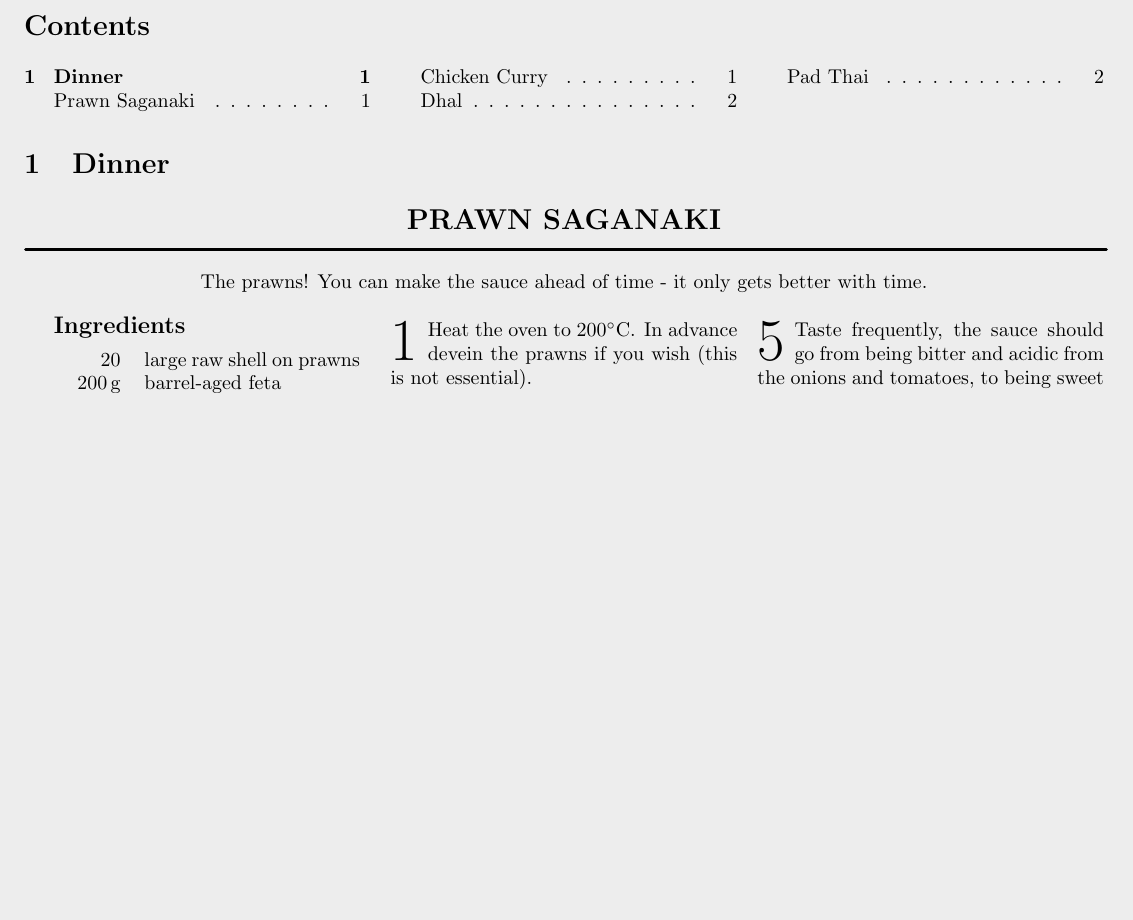
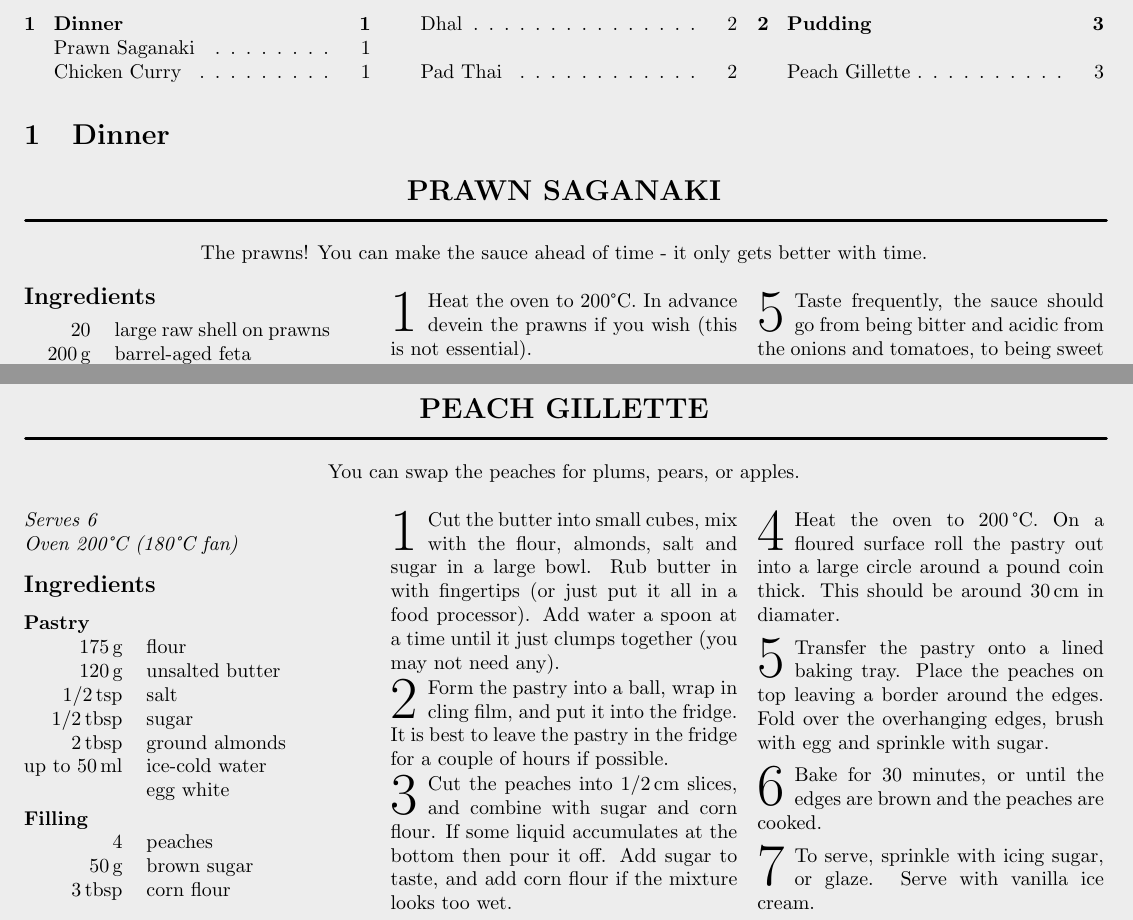
Before and after one commit to oliver-singh/cookbook, a LaTeX document (cookbook.tex, which reads formatting.tex, recipes/galette.tex): part of page 1 of 2 before the commit and two parts of pages 1 and 3 of 3 after it, the two joined at a grey line, cut at the place of the change, the shorter picture padded with empty space. Compiled offline with pdfLaTeX.

Commit message:
serving and oven temp commands, and more recipes

```diff
--- a/cookbook.tex
+++ b/cookbook.tex
@@ -14,10 +14,12 @@ letterpaper,
 \usepackage{units}
 \usepackage{xargs}
 \usepackage{xcolor}
+
 \definecolor{light-gray}{gray}{0.93}
 
 \usepackage{blindtext}    % only needed for generating test text
 \usepackage{array}
+\usepackage{textcomp}
 
 \usepackage{graphicx}
 \usepackage{calc}
@@ -27,7 +29,10 @@ letterpaper,
 \renewcommand*{\multicolumntoc}{3}
 
 \newcommand{\spacestep}{\vspace{\baselineskip}}
-\DeclareRobustCommand{\textcelcius}{\ensuremath{^{\circ}\mathrm{C}}}
+\DeclareRobustCommand{\textcelcius}{\textdegree\textrm{C}}
+
+\newcommand{\optional}
+{(\textit{optional})}
 
 \input{formatting}
 
@@ -53,6 +58,9 @@ letterpaper,
 \newpage
 \input{recipes/dhal}
 \input{recipes/padthai}
+\newpage
+\section{Pudding}
+\input{recipes/galette}
 %\input{recipes/goodrice}
 %\input{recipes/laksa} % check the guardian version
 %\input{recipes/thairedcurry}
--- a/formatting.tex
+++ b/formatting.tex
@@ -66,7 +66,7 @@
 \newcommand{\ingredients}[1]
 {% Introduction before the preparation and ingredients
     \def\cookingredients
-    {
+    {\noindent
 	\begin{tabular}{@{}r p{3.8cm}@{}}
 	\multicolumn{2}{@{}l@{}}{\large\bf Ingredients}\\[1ex]
 	#1
@@ -86,10 +86,7 @@
 \multicolumn{2}{@{}p{0.9\linewidth}@{}}{\bf #1} \\
 }
 
-\newcommand{\optional}
-{
-(\textit{optional})
-}
+
 
 %------------------------------------------------
 %   Preperation
@@ -155,6 +169,10 @@
 \cookintroduction
 %\begin{tabular}{@{}l l@{}}
 \begin{multicols}{3}
+\cookportions{}
+\cookoventemp{}
+\ifthenelse{\boolean{cookportionsdefined}\or\boolean{cookoventempdefined}}
+{\phantom{k}\vspace{-0cm}\newline}{}
 \cookingredients{}
 \columnbreak
 \cookpreperation{}
--- /dev/null
+++ b/recipes/galette.tex
@@ -0,0 +1,35 @@
+\begin{recipe}{Peach Gillette}
+\introduction{You can swap the peaches for plums, pears, or apples.}
+\serves{6}
+\oventemp[180]{200}
+\ingredients{
+\ingredientsubtitle{Pastry}
+\ingredient{\unit[175]{g}}{flour}
+\ingredient{\unit[120]{g}}{unsalted butter}
+\ingredient{\unit[1/2]{tsp}}{salt}
+\ingredient{\unit[1/2]{tbsp}}{sugar}
+\ingredient{\unit[2]{tbsp}}{ground almonds}
+\ingredient{up to \unit[50]{ml}}{ ice-cold water}
+\ingredient{}{egg white}
+
+\ingredientsubtitle{Filling}
+\ingredient{4}{peaches}
+\ingredient{\unit[50]{g}}{brown sugar}
+\ingredient{\unit[3]{tbsp}}{corn flour}
+}
+\preperation{
+\step Cut the butter into small cubes, mix with the flour, almonds, salt and sugar in a large bowl. Rub butter in with fingertips (or just put it all in a food processor). Add water a spoon at a time until it just clumps together (you may not need any).
+
+\step Form the pastry into a ball, wrap in cling film, and put it into the fridge. It is best to leave the pastry in the fridge for a couple of hours if possible.
+
+\step Cut the peaches into \unit[1/2]{cm} slices, and combine with sugar and corn flour. If some liquid accumulates at the bottom then pour it off. Add sugar to taste, and add corn flour if the mixture looks too wet.
+
+\step Heat the oven to \unit[200]{\textcelcius}. On a floured surface roll the pastry out into a large circle around a pound coin thick. This should be around \unit[30]{cm} in diamater.
+
+\step Transfer the pastry onto a lined baking tray. Place the peaches on top leaving a border around the edges. Fold over the overhanging edges, brush with egg and sprinkle with sugar.
+
+\step Bake for 30 minutes, or until the edges are brown and the peaches are cooked.
+
+\step To serve, sprinkle with icing sugar, or glaze. Serve with vanilla ice cream.
+}
+\end{recipe}
```
Also changed, not shown: recipes/dhal.tex (+1 -0 lines), formatting.tex (25 more changed lines).
